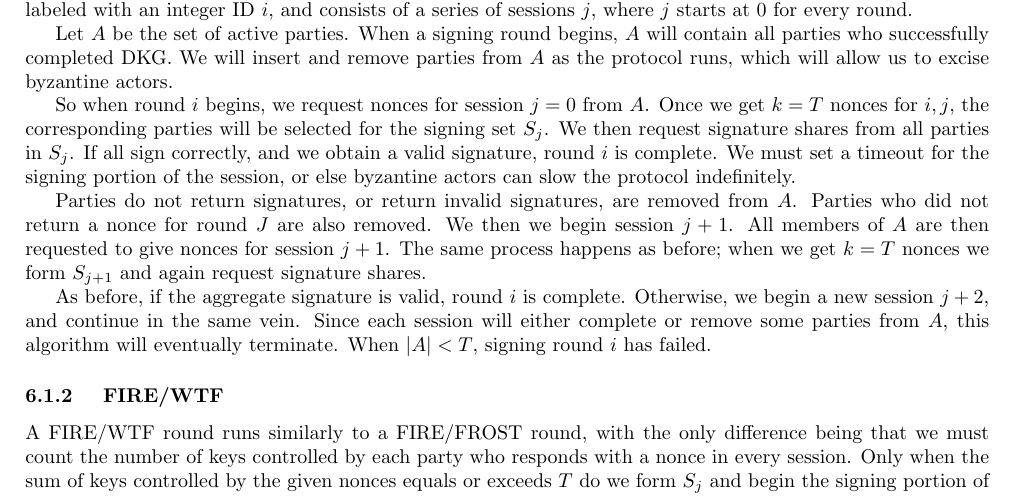
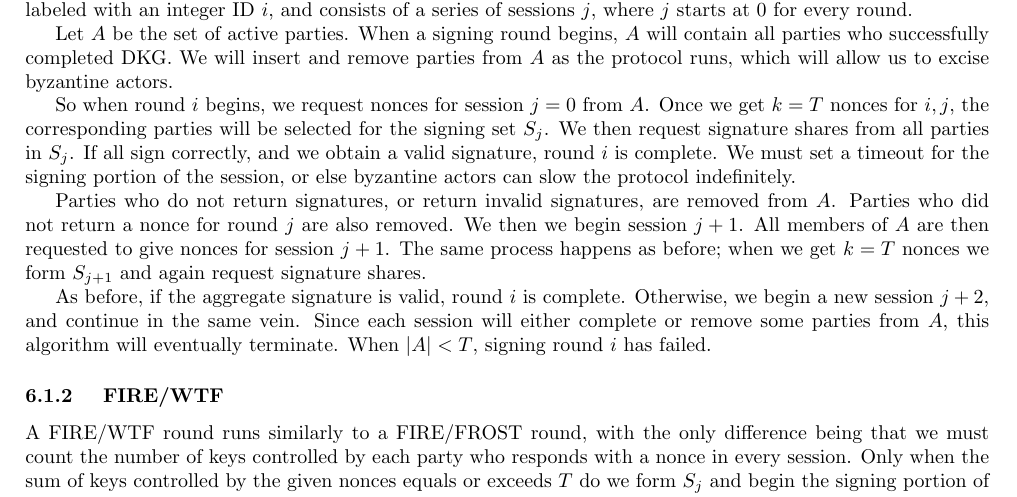
Before and after one commit to Trust-Machines/wsts, a LaTeX document (wtf.tex): part of page 8 of 10, cut so that both start at the same text. Compiled offline with pdfLaTeX.

Commit message:
minor fixes in FIRE/FROST

```diff
--- a/wtf.tex
+++ b/wtf.tex
@@ -457,7 +457,7 @@ Let $A$ be the set of active parties.  When a signing round begins, $A$ will con
 
 So when round $i$ begins, we request nonces for session $j = 0$ from $A$.  Once we get $k = T$ nonces for $i,j$, the corresponding parties will be selected for the signing set $S_j$.  We then request signature shares from all parties in $S_j$.  If all sign correctly, and we obtain a valid signature, round $i$ is complete.  We must set a timeout for the signing portion of the session, or else byzantine actors can slow the protocol indefinitely.
 
-Parties do not return signatures, or return invalid signatures, are removed from $A$.  Parties who did not return a nonce for round $J$ are also removed.  We then we begin session $j+1$.  All members of $A$ are then requested to give nonces for session $j+1$.  The same process happens as before; when we get $k = T$ nonces we form $S_{j+1}$ and again request signature shares.
+Parties who do not return signatures, or return invalid signatures, are removed from $A$.  Parties who did not return a nonce for round $j$ are also removed.  We then we begin session $j+1$.  All members of $A$ are then requested to give nonces for session $j+1$.  The same process happens as before; when we get $k = T$ nonces we form $S_{j+1}$ and again request signature shares.
 
 As before, if the aggregate signature is valid, round $i$ is complete.  Otherwise, we begin a new session $j+2$, and continue in the same vein.  Since each session will either complete or remove some parties from $A$, this algorithm will eventually terminate.  When $|A| < T$, signing round $i$ has failed.
 
```
